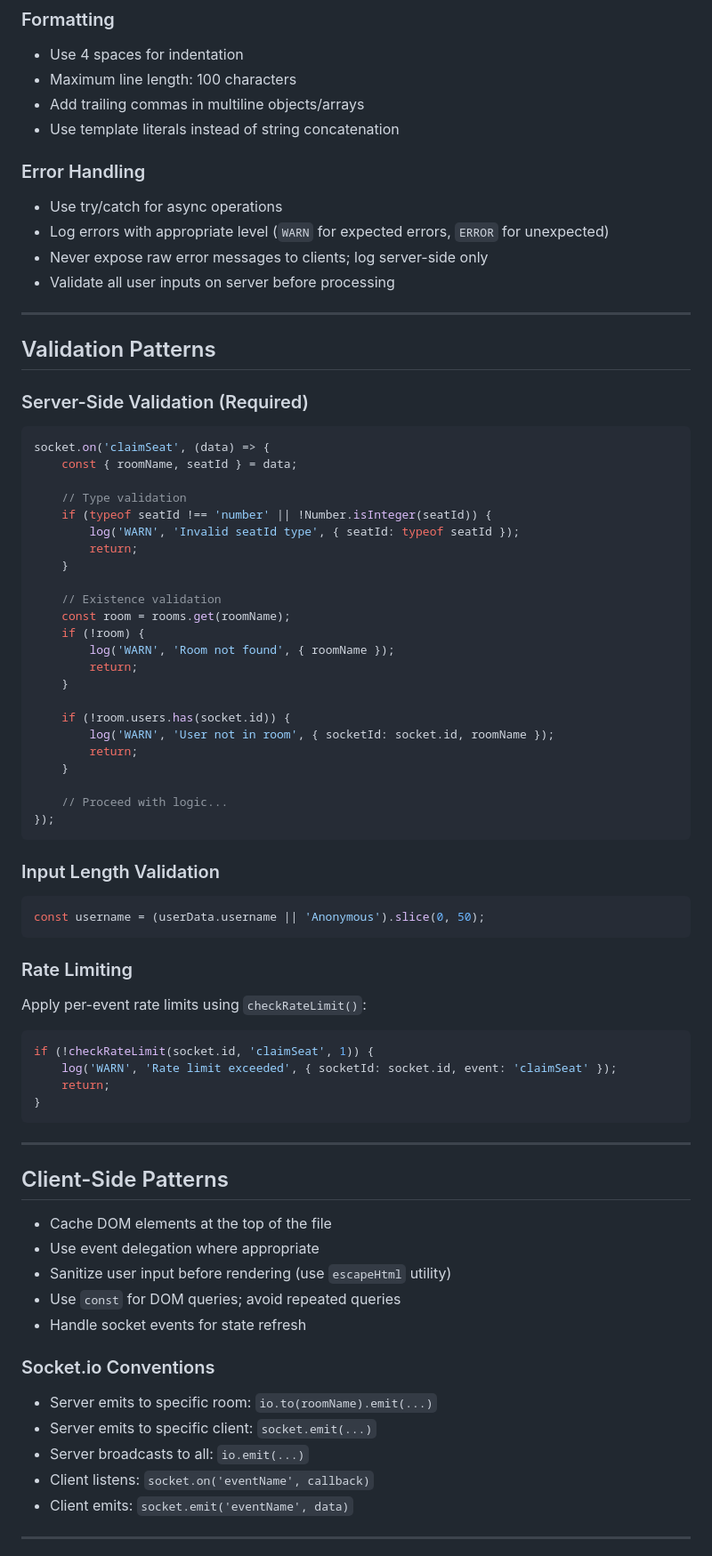
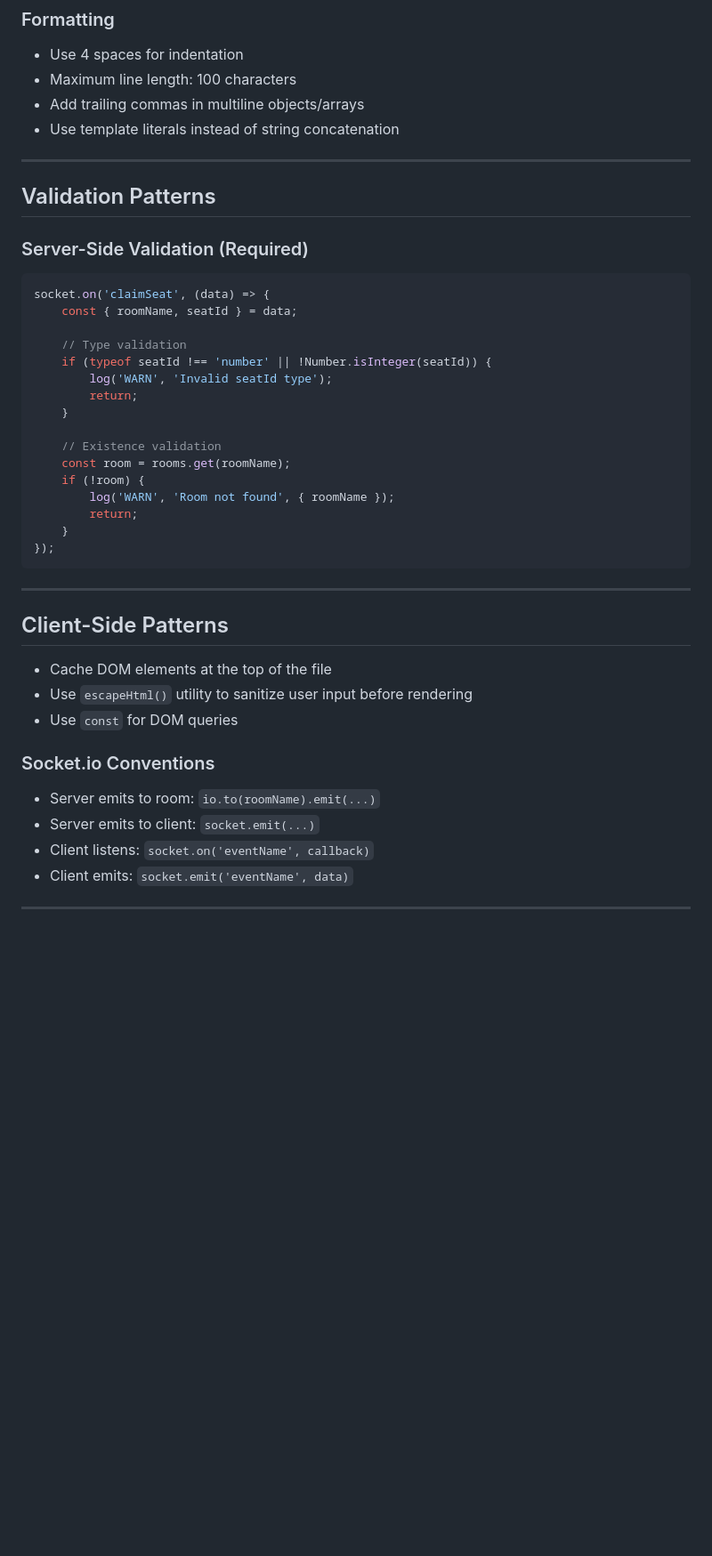
Before and after one commit to RenDev00/cuppa, a Markdown page: AGENTS.md, the part around one of its changes. Shown at 89% size. GitHub-like rendering; blank space fills up the shorter version.

````diff
--- a/AGENTS.md
+++ b/AGENTS.md
@@ -84,12 +67,6 @@ export default app;
 - Maximum line length: 100 characters
 - Add trailing commas in multiline objects/arrays
 - Use template literals instead of string concatenation
-
-### Error Handling
-- Use try/catch for async operations
-- Log errors with appropriate level (`WARN` for expected errors, `ERROR` for unexpected)
-- Never expose raw error messages to clients; log server-side only
-- Validate all user inputs on server before processing
 
 ---
 
@@ -102,7 +79,7 @@ socket.on('claimSeat', (data) => {
 
     // Type validation
     if (typeof seatId !== 'number' || !Number.isInteger(seatId)) {
-        log('WARN', 'Invalid seatId type', { seatId: typeof seatId });
+        log('WARN', 'Invalid seatId type');
         return;
     }
 
@@ -112,28 +89,7 @@ socket.on('claimSeat', (data) => {
         log('WARN', 'Room not found', { roomName });
         return;
     }
-
-    if (!room.users.has(socket.id)) {
-        log('WARN', 'User not in room', { socketId: socket.id, roomName });
-        return;
-    }
-
-    // Proceed with logic...
 });
-```
-
-### Input Length Validation
-```javascript
-const username = (userData.username || 'Anonymous').slice(0, 50);
-```
-
-### Rate Limiting
-Apply per-event rate limits using `checkRateLimit()`:
-```javascript
-if (!checkRateLimit(socket.id, 'claimSeat', 1)) {
-    log('WARN', 'Rate limit exceeded', { socketId: socket.id, event: 'claimSeat' });
-    return;
-}
 ```
 
 ---
@@ -141,15 +97,12 @@ if (!checkRateLimit(socket.id, 'claimSeat', 1)) {
 ## Client-Side Patterns
 
 - Cache DOM elements at the top of the file
-- Use event delegation where appropriate
-- Sanitize user input before rendering (use `escapeHtml` utility)
-- Use `const` for DOM queries; avoid repeated queries
-- Handle socket events for state refresh
+- Use `escapeHtml()` utility to sanitize user input before rendering
+- Use `const` for DOM queries
 
 ### Socket.io Conventions
-- Server emits to specific room: `io.to(roomName).emit(...)`
-- Server emits to specific client: `socket.emit(...)`
-- Server broadcasts to all: `io.emit(...)`
+- Server emits to room: `io.to(roomName).emit(...)`
+- Server emits to client: `socket.emit(...)`
 - Client listens: `socket.on('eventName', callback)`
 - Client emits: `socket.emit('eventName', data)`
 
````
Also changed, not shown: other parts of AGENTS.md (+25 -95 lines).
